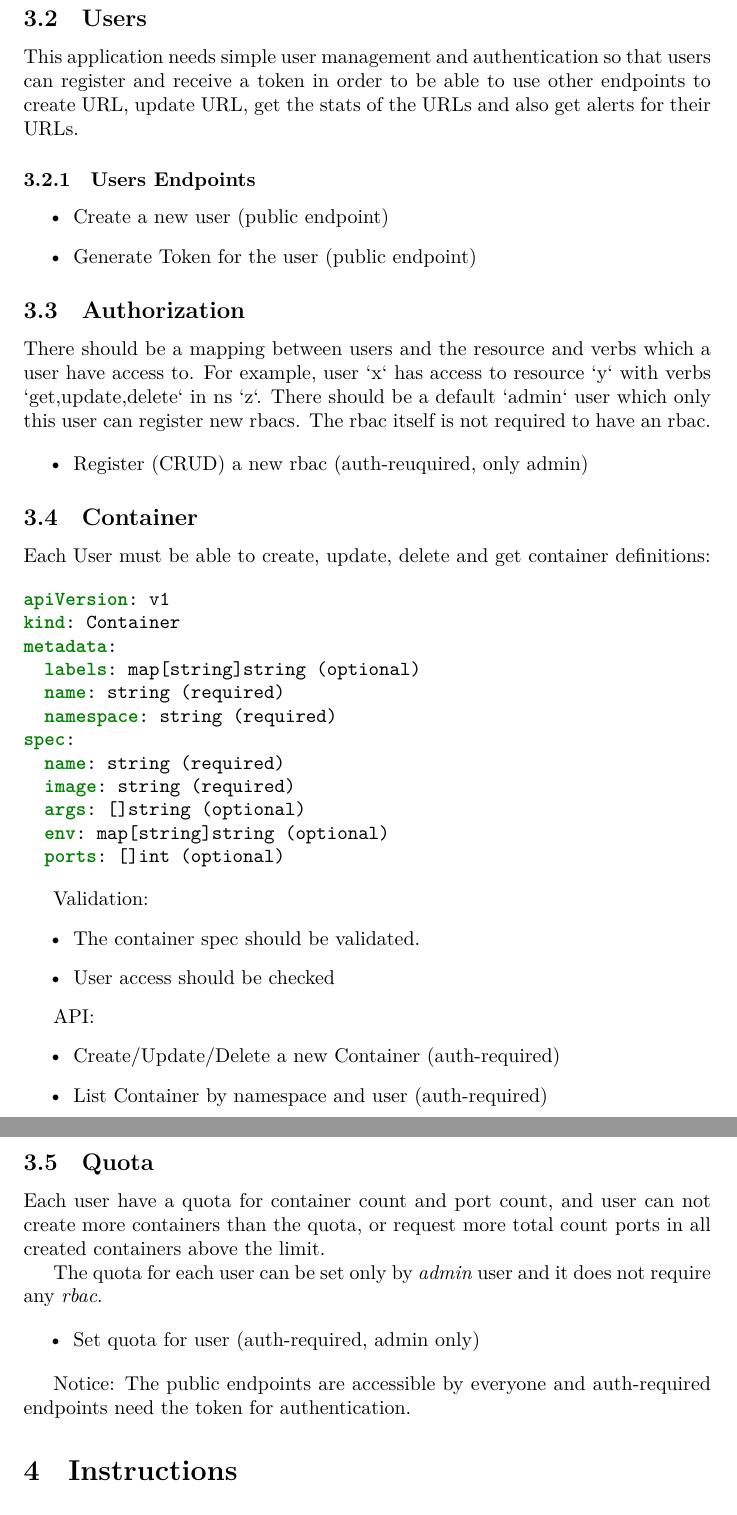
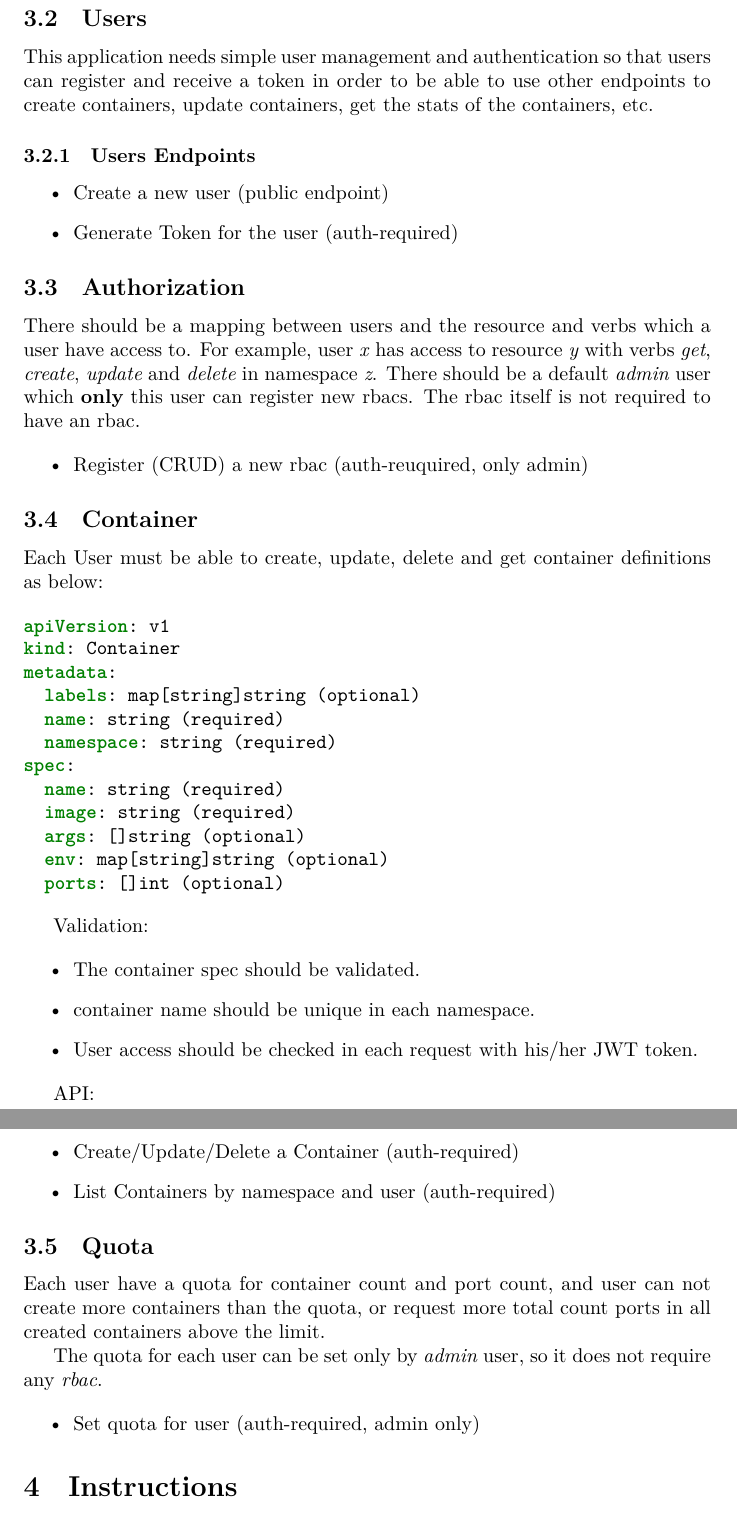
Before and after one commit to snappcloud-io/sample-api-server, a LaTeX document (main.tex): two parts of pages 2 and 3 of 3, joined at a grey line, cut so that both start at the same text. Compiled offline with XeLaTeX.

Commit message:
feat: update definition

```diff
--- a/main.tex
+++ b/main.tex
@@ -28,23 +30,26 @@ Use JWT Tokens for authenticating users
 
 \subsection{Users}
-This application needs simple user management and authentication so that users can register and receive a token in order to be able to use other endpoints to create URL, update URL, get the stats of the URLs and also get alerts for their URLs.
+This application needs simple user management and authentication so that users can register and receive a token in order to be able to use other endpoints to create containers, update containers, get the stats of the containers, etc.
 
 \subsubsection{Users Endpoints}
 \begin{itemize}
   \item Create a new user (public endpoint)
-  \item Generate Token for the user (public endpoint)
+  \item Generate Token for the user (auth-required)
 \end{itemize}
 
 \subsection{Authorization}
 
-There should be a mapping between users and the resource and verbs which a user have access to. For example, user `x` has access to resource `y` with verbs `get,update,delete` in ns `z`. There should be a default `admin` user which only this user can register new rbacs. The rbac itself is not required to have an rbac.
+There should be a mapping between users and the resource and verbs which a user have access to.
+For example, user \textit{x} has access to resource \textit{y} with verbs \textit{get}, \textit{create}, \textit{update} and \textit{delete} in namespace \textit{z}.
+There should be a default \textit{admin} user which \textbf{only} this user can register new rbacs.
+The rbac itself is not required to have an rbac.
 
 \begin{itemize}
   \item Register (CRUD) a new rbac (auth-reuquired, only admin)
 \end{itemize}
 
 \subsection{Container}
-Each User must be able to create, update, delete and get container definitions:
+Each User must be able to create, update, delete and get container definitions as below:
 
 \begin{minted}[]{yaml}
 apiVersion: v1
@@ -62,29 +67,29 @@ spec:
 \end{minted}
 
 Validation:
+
 \begin{itemize}
   \item The container spec should be validated.
-  \item User access should be checked
+  \item container name should be unique in each namespace.
+  \item User access should be checked in each request with his/her JWT token.
 \end{itemize}
 
 API:
+
 \begin{itemize}
-  \item Create/Update/Delete a new Container (auth-required)
-  \item List Container by namespace and user (auth-required)
+  \item Create/Update/Delete a Container (auth-required)
+  \item List Containers by namespace and user (auth-required)
 \end{itemize}
 
 \subsection{Quota}
 
 Each user have a quota for container count and port count, and user can not create more containers than the quota, or request more total count ports in all created containers above the limit.
 
-The quota for each user can be set only by \textit{admin} user and it does not require any \textit{rbac}.
+The quota for each user can be set only by \textit{admin} user, so it does not require any \textit{rbac}.
 
 \begin{itemize}
   \item Set quota for user (auth-required, admin only)
 \end{itemize}
-
-
-Notice: The public endpoints are accessible by everyone and auth-required endpoints need the token for authentication.
 
 \section{Instructions}
 
```
Also changed, not shown: main.tex (6 more changed lines).
